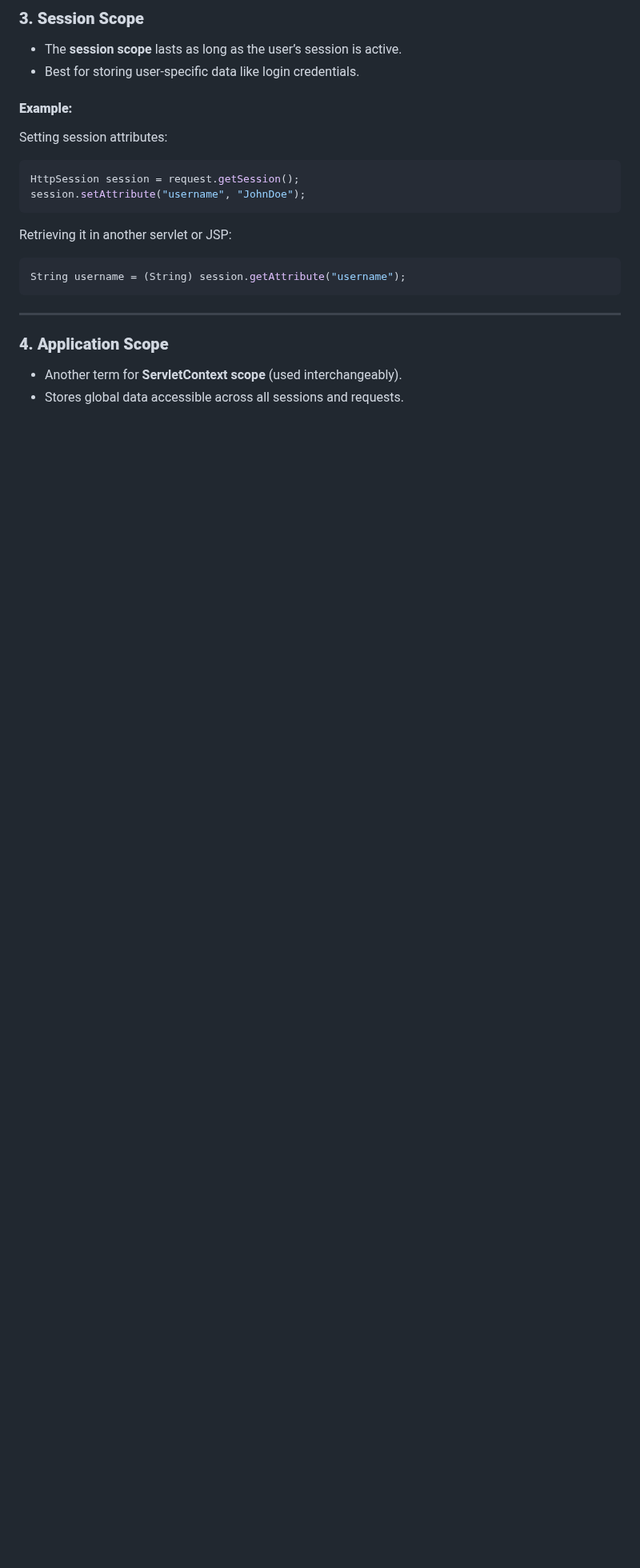
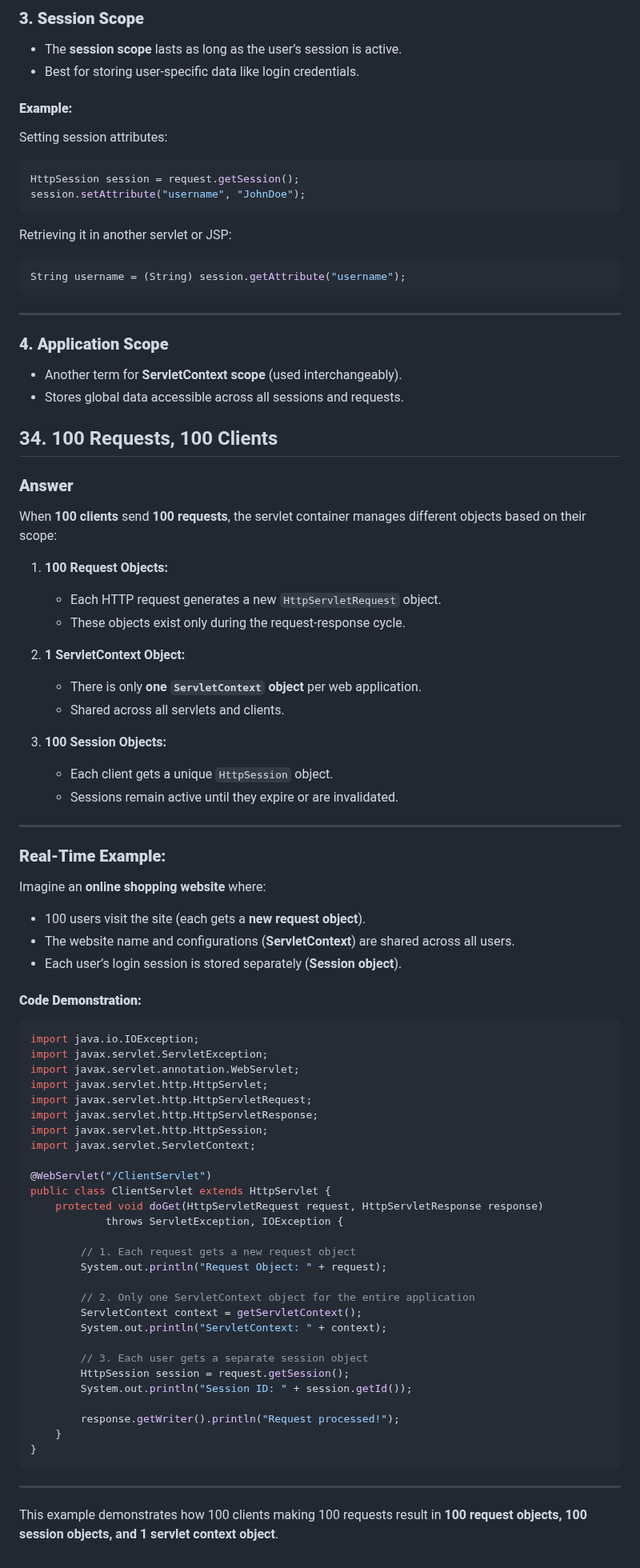
Before and after one commit to nehapatil1807/CDAC, a Markdown page: CCPP/ADV JAVA.md, the part around the change. Shown at 80% size. Rendered like a GitHub page; blank space fills up the shorter version.

````diff
--- a/CCPP/ADV JAVA.md
+++ b/CCPP/ADV JAVA.md
@@ -961,3 +961,65 @@ String username = (String) session.getAttribute("username");
 ### **4. Application Scope**
 - Another term for **ServletContext scope** (used interchangeably).
 - Stores global data accessible across all sessions and requests.
+
+
+## 34. 100 Requests, 100 Clients
+
+### **Answer**
+When **100 clients** send **100 requests**, the servlet container manages different objects based on their scope:
+
+1. **100 Request Objects:**
+   - Each HTTP request generates a new `HttpServletRequest` object.
+   - These objects exist only during the request-response cycle.
+
+2. **1 ServletContext Object:**
+   - There is only **one `ServletContext` object** per web application.
+   - Shared across all servlets and clients.
+
+3. **100 Session Objects:**
+   - Each client gets a unique `HttpSession` object.
+   - Sessions remain active until they expire or are invalidated.
+
+---
+
+### **Real-Time Example:**
+Imagine an **online shopping website** where:
+- 100 users visit the site (each gets a **new request object**).
+- The website name and configurations (**ServletContext**) are shared across all users.
+- Each user’s login session is stored separately (**Session object**).
+
+#### **Code Demonstration:**
+
+```java
+import java.io.IOException;
+import javax.servlet.ServletException;
+import javax.servlet.annotation.WebServlet;
+import javax.servlet.http.HttpServlet;
+import javax.servlet.http.HttpServletRequest;
+import javax.servlet.http.HttpServletResponse;
+import javax.servlet.http.HttpSession;
+import javax.servlet.ServletContext;
+
+@WebServlet("/ClientServlet")
+public class ClientServlet extends HttpServlet {
+    protected void doGet(HttpServletRequest request, HttpServletResponse response)
+            throws ServletException, IOException {
+
+        // 1. Each request gets a new request object
+        System.out.println("Request Object: " + request);
+
+        // 2. Only one ServletContext object for the entire application
+        ServletContext context = getServletContext();
+        System.out.println("ServletContext: " + context);
+
+        // 3. Each user gets a separate session object
+        HttpSession session = request.getSession();
+        System.out.println("Session ID: " + session.getId());
+
+        response.getWriter().println("Request processed!");
+    }
+}
+```
+
+---
+This example demonstrates how 100 clients making 100 requests result in **100 request objects, 100 session objects, and 1 servlet context object**.
````
